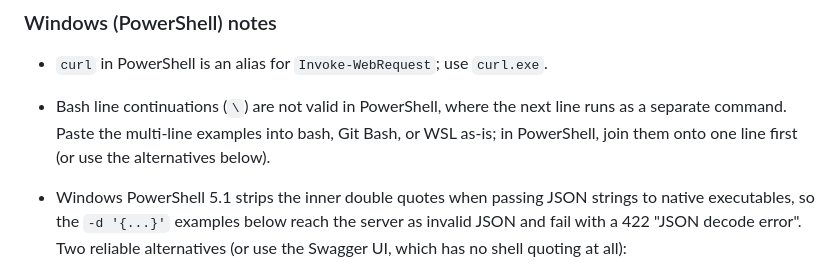
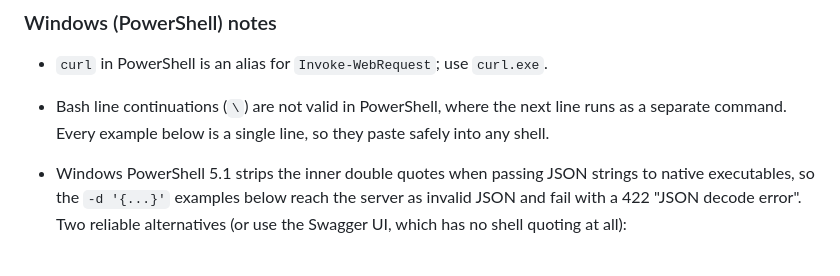
Before and after one commit to Beldon03/byo-data-service, a Markdown page: README.md, the part around one of its changes. Rendered like a GitHub page.

Commit message:
Revert "docs: multi-line curl examples for readability"
This reverts commit 992d275c07fe2baac9312af633850f1b5f1e9efd.

```diff
--- a/README.md
+++ b/README.md
@@ -42,9 +42,8 @@ on Windows. Every request can also be executed from the Swagger UI at
 
 - `curl` in PowerShell is an alias for `Invoke-WebRequest`; use `curl.exe`.
 - Bash line continuations (`\`) are not valid in PowerShell, where the next
-  line runs as a separate command. Paste the multi-line examples into bash,
-  Git Bash, or WSL as-is; in PowerShell, join them onto one line first (or
-  use the alternatives below).
+  line runs as a separate command. Every example below is a single line, so
+  they paste safely into any shell.
 - Windows PowerShell 5.1 strips the inner double quotes when passing JSON
   strings to native executables, so the `-d '{...}'` examples below reach the
   server as invalid JSON and fail with a 422 "JSON decode error". Two
```
Also changed, not shown: other parts of README.md (+3 -9 lines).
